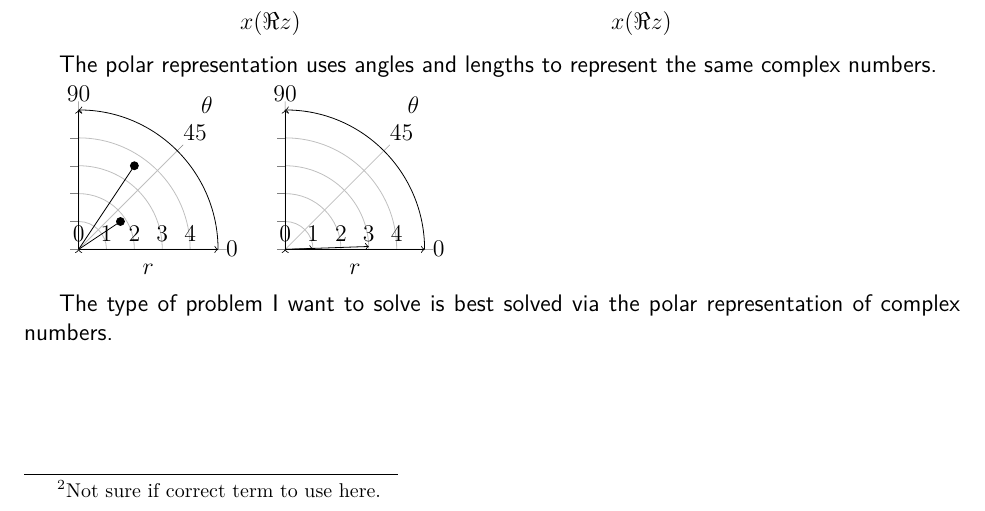
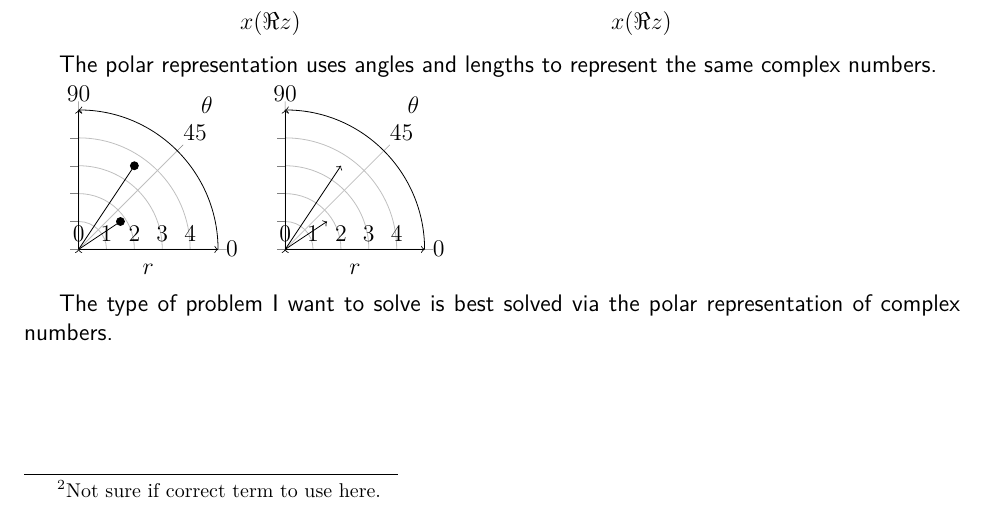
Before and after one commit to mikeleveles/WHSPres, a LaTeX document (WHSPres.tex): part of page 4 of 4, cut so that both start at the same text. Compiled offline with pdfLaTeX.

Commit message:
Vectors in second graphic corrected
Had to change the values passed in to degrees and radius distance passed in as 'x' and 'y' respectively. For some reason the polar axes sizes are not of the specified width.

At one point they were of the correct size on the page. Perhaps there is a property/key value 'pgfpolarplotsset' specifically to ensure the axes are of the correct width. Otherwise, due to pdflatex page formatting or internal pgfplots parameters are modifying the graphics on the page so that they are forced to fit on the same page.

Considering that these two grpahics are technically notation/formulas information I might move them to the opening section of the document. It is not absolutely necessary that this property of the Complex numbers is outlined in this part of the document.

```diff
--- a/WHSPres.tex
+++ b/WHSPres.tex
@@ -188,10 +188,9 @@ The polar representation uses angles and lengths to represent the same complex n
 	x label style={at={(axis description cs:0.9192388153,0.9192388153)},rotate=45,anchor=south},
 	ylabel={$r$},
 	xlabel={$\theta$},
-	ytick={0,...,4},
-	data cs=cart]
-	 	\vecTwo{0,0}{1.5,1}{black}
-	 	\vecTwo{0,0}{2,3}{black}
+	ytick={0,...,4}]
+	 	\vecTwo{0,0}{33.69006753,1.802775638}{black}
+	 	\vecTwo{0,0}{56.30993247,3.605551275}{black}
 	\end{polaraxis}
 
 \end{tikzpicture}
```
Also changed, not shown: WHSPres.pdf.
